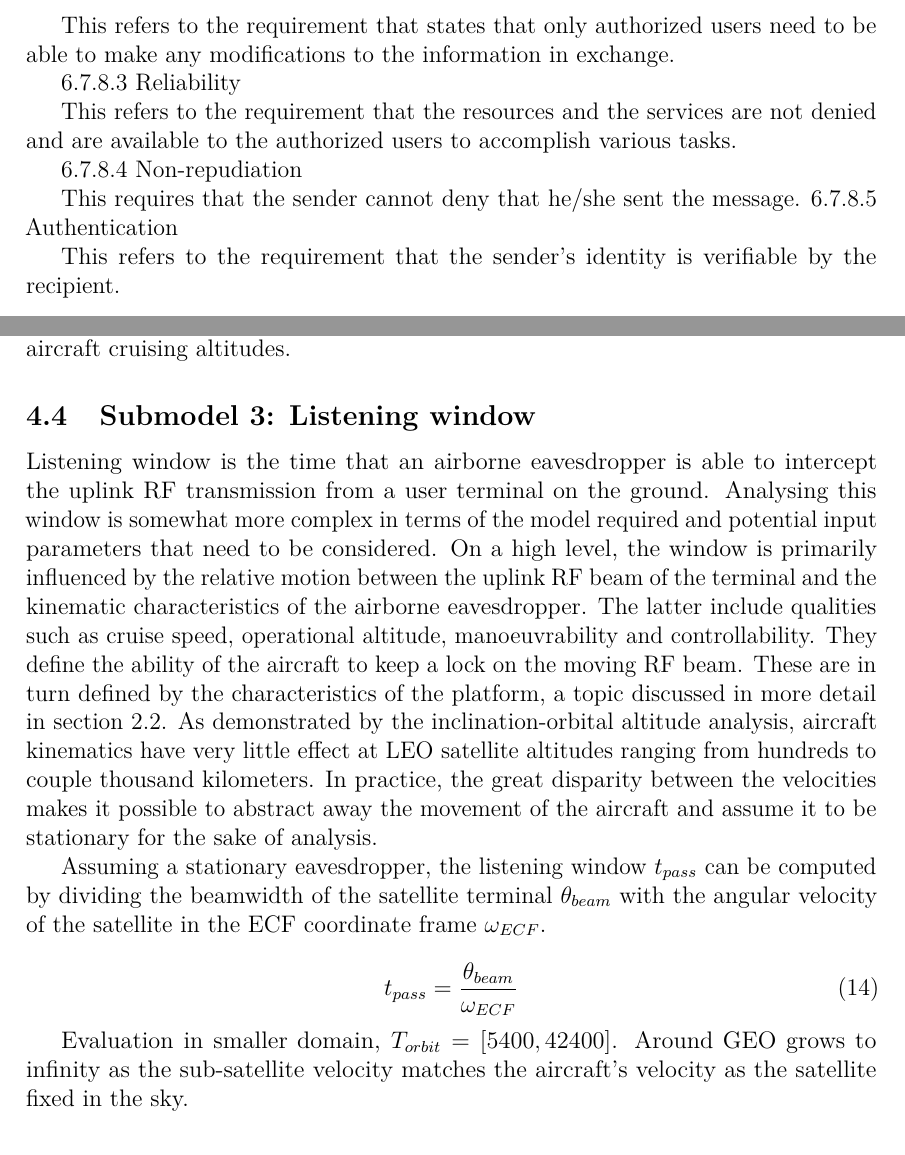
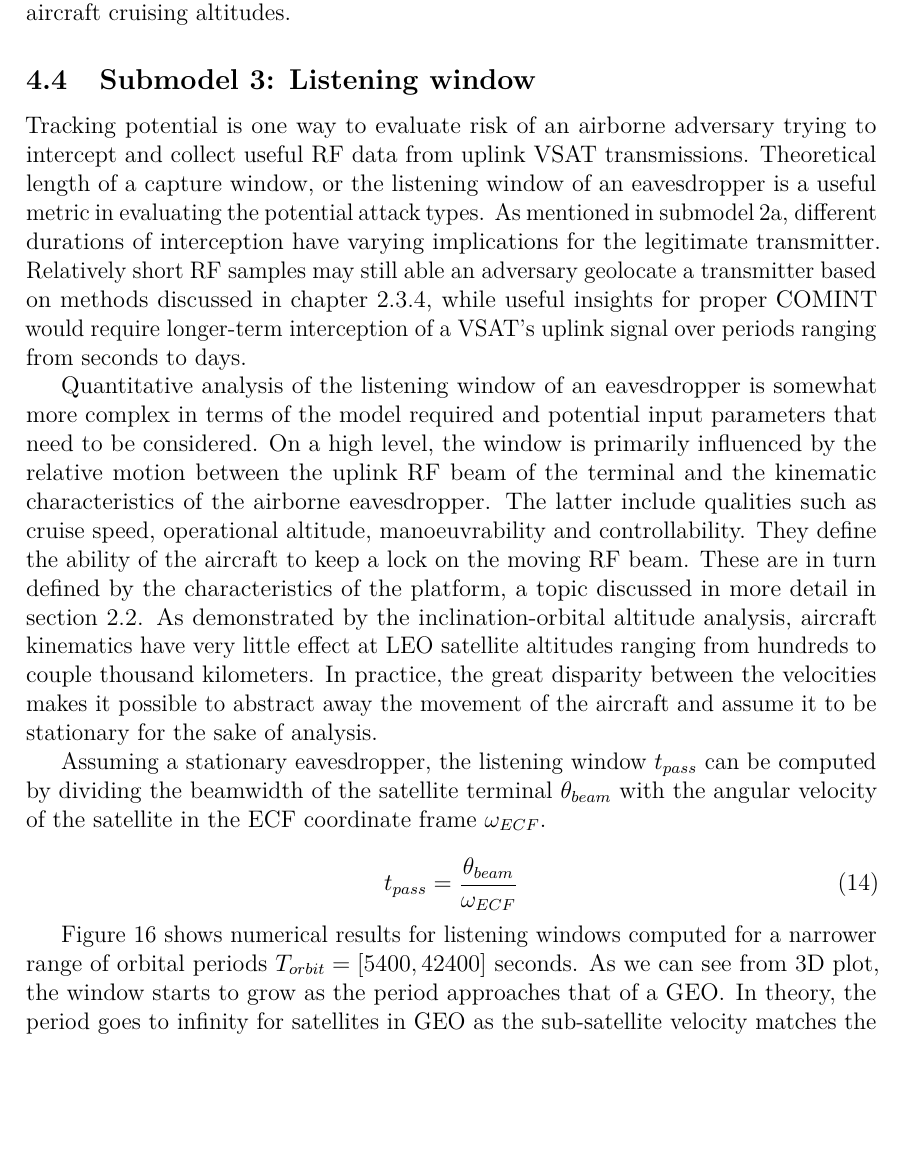
Before and after one commit to msaynevirta/vsat-uplink-interception, a LaTeX thesis (doc/main.tex): two parts of pages 30 and 43 of 57 before the commit and part of page 43 of 57 after it, the two joined at a grey line, cut at the place of the change, the shorter picture padded with empty space. The pictures show the PDF file doc/main.pdf that the author committed with the source.

Commit message:
submodel 3 results and background, legacy content clean up

```diff
--- a/doc/main.tex
+++ b/doc/main.tex
@@ -978,23 +967,3 @@ It dictates that a secure communication network needs to provide (Stavroulakis,
-    Authentication.
-
-6.7.8.1 Confidentiality
-
-    Only authorized personnel or people should have access to the information being passed along.
-
-6.7.8.2 Integrity
-
-    This refers to the requirement that states that only authorized users need to be able to make any modifications to the information in exchange.
-
-6.7.8.3 Reliability
-
-    This refers to the requirement that the resources and the services are not denied and are available to the authorized users to accomplish various tasks.
-
-6.7.8.4 Non‐repudiation
-
-This requires that the sender cannot deny that he/she sent the message.
-6.7.8.5 Authentication
-
-    This refers to the requirement that the sender's identity is verifiable by the recipient.
 
 \clearpage
 
@@ -1356,9 +1325,12 @@ Thus, inclined orbits do not improve the adversary's chances at intercepting and
 With velocity ranges in the single digit kilometer-per-second range, even the fastest man-made athmospheric vehicles and projectiles fall sort of the sub-satellite velocities of the beam at typical aircraft cruising altitudes.
 
 \subsection{Submodel 3: Listening window} \label{ch-results-submodel-3-window}
-
-Listening window is the time that an airborne eavesdropper is able to intercept the uplink RF transmission from a user terminal on the ground.
-Analysing this window is somewhat more complex in terms of the model required and potential input parameters that need to be considered.
+Tracking potential is one way to evaluate risk of an airborne adversary trying to intercept and collect useful RF data from uplink VSAT transmissions.
+Theoretical length of a capture window, or the listening window of an eavesdropper is a useful metric in evaluating the potential attack types.
+As mentioned in submodel 2a, different durations of interception have varying implications for the legitimate transmitter.
+Relatively short RF samples may still able an adversary geolocate a transmitter based on methods discussed in chapter \ref{ch-df-radiopositioning}, while useful insights for proper COMINT would require longer-term interception of a VSAT's uplink signal over periods ranging from seconds to days.
+
+Quantitative analysis of the listening window of an eavesdropper is somewhat more complex in terms of the model required and potential input parameters that need to be considered.
 On a high level, the window is primarily influenced by the relative motion between the uplink RF beam of the terminal and the kinematic characteristics of the airborne eavesdropper.
 The latter include qualities such as cruise speed, operational altitude, manoeuvrability and controllability.
 They define the ability of the aircraft to keep a lock on the moving RF beam.
@@ -1371,13 +1343,15 @@ Assuming a stationary eavesdropper, the listening window ${t_{pass}}$ can be com
   t_{pass} = \frac{\theta_{beam}}{\omega_{ECF}}
 \end{equation}
 
-Evaluation in smaller domain, $T_{orbit} = [5400, 42400]$. Around GEO grows to infinity as the sub-satellite velocity matches the aircraft's velocity as the satellite fixed in the sky.
 \begin{figure}[h]
   \centering
   \input{tikz_figures/fig-listening-window.tikz}
   \caption{Listening window (s) as a function of orbital altitude (m) and inclination (deg).}
   \label{fig-listening-window}
 \end{figure}
+
+Figure \ref{fig-listening-window} shows numerical results for listening windows computed for a narrower range of orbital periods $T_{orbit} = [5400, 42400]$ seconds.
+As we can see from 3D plot, the window starts to grow as the period approaches that of a GEO. In theory, the period goes to infinity for satellites in GEO as the sub-satellite velocity matches the rotation of the earth, making it possible for an aircraft to theoretically indefinitly loiter inside a VSAT beam communicating with the same GEO satellite.
 
 \subsection{Submodel 4: Jamming link budget} \label{ch-results-submodel-4-link-budget}
 Jamming relies on the deliberately weakening of the useful signal in relation to prevailing noise floor and interference. In situations where the jamming dominates over the natural noise sources, the relationship can be simplified to a signal-to-jamming ratio (SJR). In low jamming power scenarios, noise sources need to be also accounted for leading to the term of signal-to-noise+jamming ratio (SJNR) \cite{kosola2013digitaalinen}. % TODO: kankea jälkimmäinen lause
```
Also changed, not shown: doc/main.pdf, doc/main.tex (15 more changed lines).
